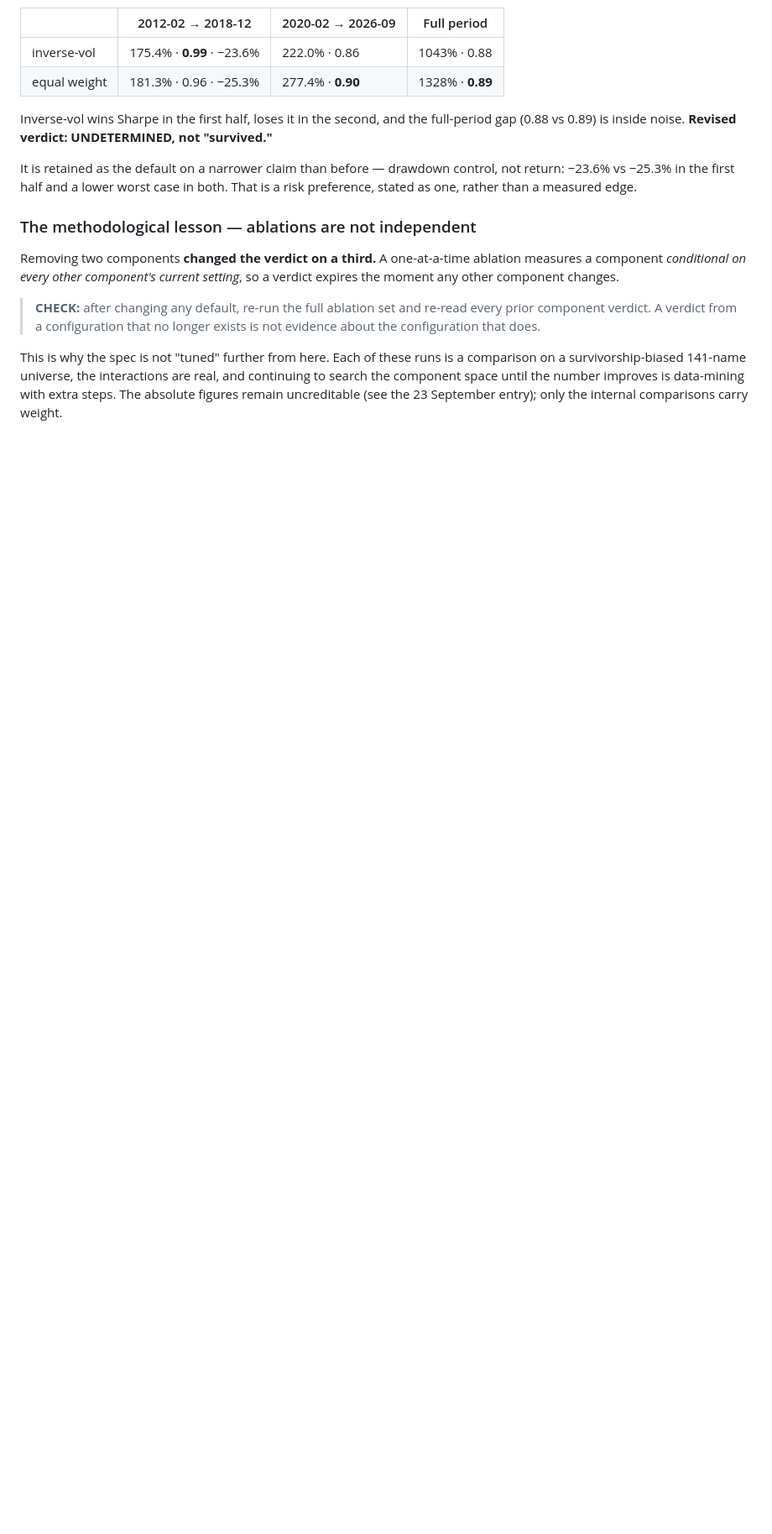
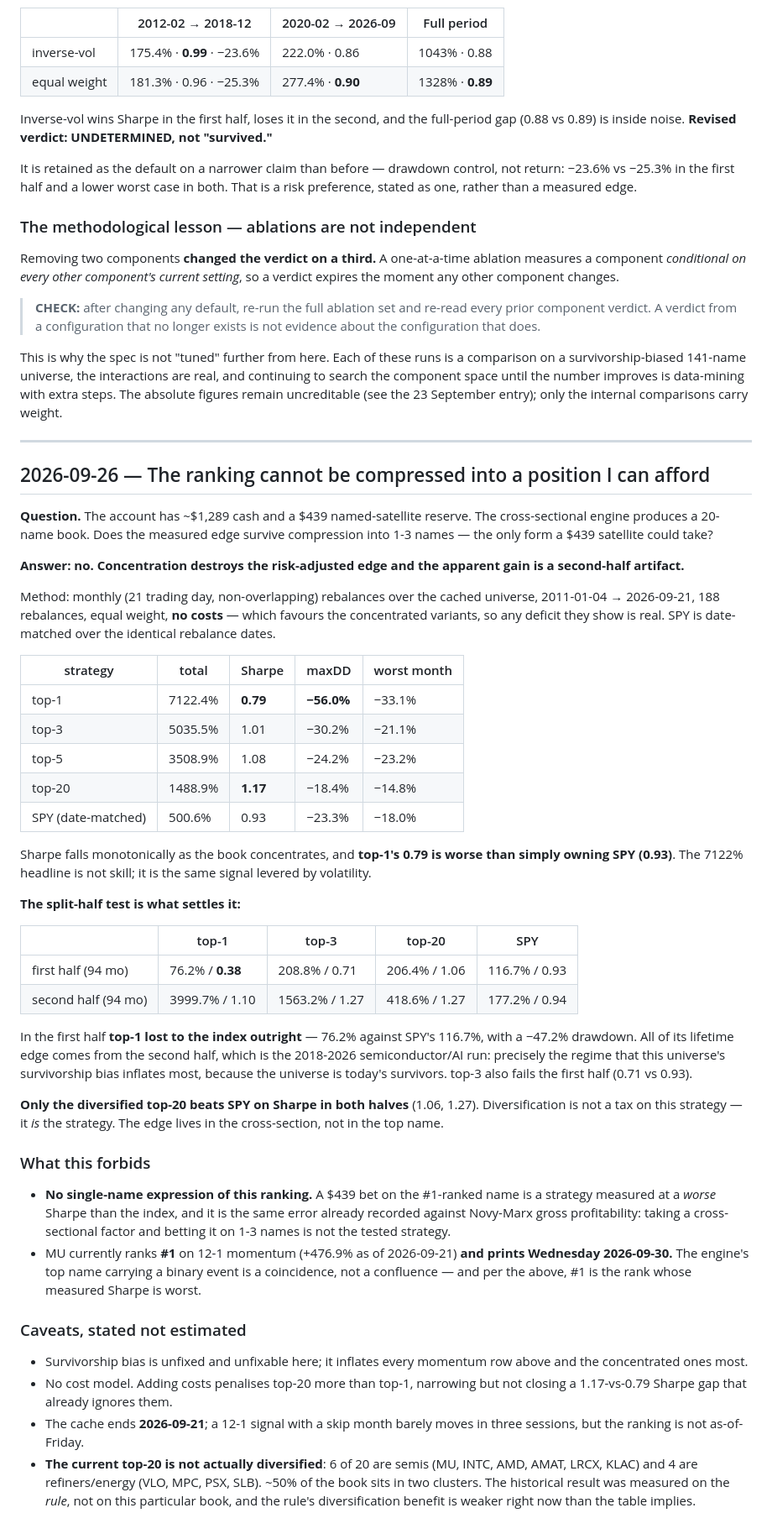
Before and after one commit to BoschCrypto/BoschVision, a Markdown page: FINDINGS.md, the part around the change. Shown at 84% size. Drawn GitHub-style; blank space fills up the shorter version.

Commit message:
Measure whether the momentum ranking survives compression to 1-3 names
It does not. Sharpe falls monotonically with concentration (top-20 1.17,
top-5 1.08, top-3 1.01, top-1 0.79) and top-1 is worse than owning SPY
(0.93). Split-half shows top-1's entire edge is a second-half artifact:
first half it returned 76.2% against SPY's 116.7% with a -47.2% drawdown.

Only the diversified top-20 beats SPY on Sharpe in both halves. This
forbids any single-name expression of the ranking, including a $439
satellite in the #1 name -- which is currently MU, four days from a print.

Co-Authored-By: Claude Opus 5 <noreply@anthropic.com>
Claude-Session: https://claude.ai/code/session_011xN5gEfRNz3rq34cgDvS4D

```diff
--- a/FINDINGS.md
+++ b/FINDINGS.md
@@ -333,3 +333,71 @@ comparison on a survivorship-biased 141-name universe, the interactions are real
 and continuing to search the component space until the number improves is
 data-mining with extra steps. The absolute figures remain uncreditable (see the
 23 September entry); only the internal comparisons carry weight.
+
+---
+
+## 2026-09-26 — The ranking cannot be compressed into a position I can afford
+
+**Question.** The account has ~$1,289 cash and a $439 named-satellite reserve. The
+cross-sectional engine produces a 20-name book. Does the measured edge survive
+compression into 1-3 names — the only form a $439 satellite could take?
+
+**Answer: no. Concentration destroys the risk-adjusted edge and the apparent
+gain is a second-half artifact.**
+
+Method: monthly (21 trading day, non-overlapping) rebalances over the cached
+universe, 2011-01-04 → 2026-09-21, 188 rebalances, equal weight, **no costs** —
+which favours the concentrated variants, so any deficit they show is real. SPY is
+date-matched over the identical rebalance dates.
+
+| strategy | total | Sharpe | maxDD | worst month |
+|---|---|---|---|---|
+| top-1 | 7122.4% | **0.79** | **−56.0%** | −33.1% |
+| top-3 | 5035.5% | 1.01 | −30.2% | −21.1% |
+| top-5 | 3508.9% | 1.08 | −24.2% | −23.2% |
+| top-20 | 1488.9% | **1.17** | −18.4% | −14.8% |
+| SPY (date-matched) | 500.6% | 0.93 | −23.3% | −18.0% |
+
+Sharpe falls monotonically as the book concentrates, and **top-1's 0.79 is worse
+than simply owning SPY (0.93)**. The 7122% headline is not skill; it is the same
+signal levered by volatility.
+
+**The split-half test is what settles it:**
+
+| | top-1 | top-3 | top-20 | SPY |
+|---|---|---|---|---|
+| first half (94 mo) | 76.2% / **0.38** | 208.8% / 0.71 | 206.4% / 1.06 | 116.7% / 0.93 |
+| second half (94 mo) | 3999.7% / 1.10 | 1563.2% / 1.27 | 418.6% / 1.27 | 177.2% / 0.94 |
+
+In the first half **top-1 lost to the index outright** — 76.2% against SPY's
+116.7%, with a −47.2% drawdown. All of its lifetime edge comes from the second
+half, which is the 2018-2026 semiconductor/AI run: precisely the regime that this
+universe's survivorship bias inflates most, because the universe is today's
+survivors. top-3 also fails the first half (0.71 vs 0.93).
+
+**Only the diversified top-20 beats SPY on Sharpe in both halves** (1.06, 1.27).
+Diversification is not a tax on this strategy — it *is* the strategy. The edge
+lives in the cross-section, not in the top name.
+
+### What this forbids
+- **No single-name expression of this ranking.** A $439 bet on the #1-ranked name
+  is a strategy measured at a *worse* Sharpe than the index, and it is the same
+  error already recorded against Novy-Marx gross profitability: taking a
+  cross-sectional factor and betting it on 1-3 names is not the tested strategy.
+- MU currently ranks **#1** on 12-1 momentum (+476.9% as of 2026-09-21) **and
+  prints Wednesday 2026-09-30.** The engine's top name carrying a binary event is
+  a coincidence, not a confluence — and per the above, #1 is the rank whose
+  measured Sharpe is worst.
+
+### Caveats, stated not estimated
+- Survivorship bias is unfixed and unfixable here; it inflates every momentum row
+  above and the concentrated ones most.
+- No cost model. Adding costs penalises top-20 more than top-1, narrowing but not
+  closing a 1.17-vs-0.79 Sharpe gap that already ignores them.
+- The cache ends **2026-09-21**; a 12-1 signal with a skip month barely moves in
+  three sessions, but the ranking is not as-of-Friday.
+- **The current top-20 is not actually diversified**: 6 of 20 are semis
+  (MU, INTC, AMD, AMAT, LRCX, KLAC) and 4 are refiners/energy (VLO, MPC, PSX,
+  SLB). ~50% of the book sits in two clusters. The historical result was measured
+  on the *rule*, not on this particular book, and the rule's diversification
+  benefit is weaker right now than the table implies.
```
